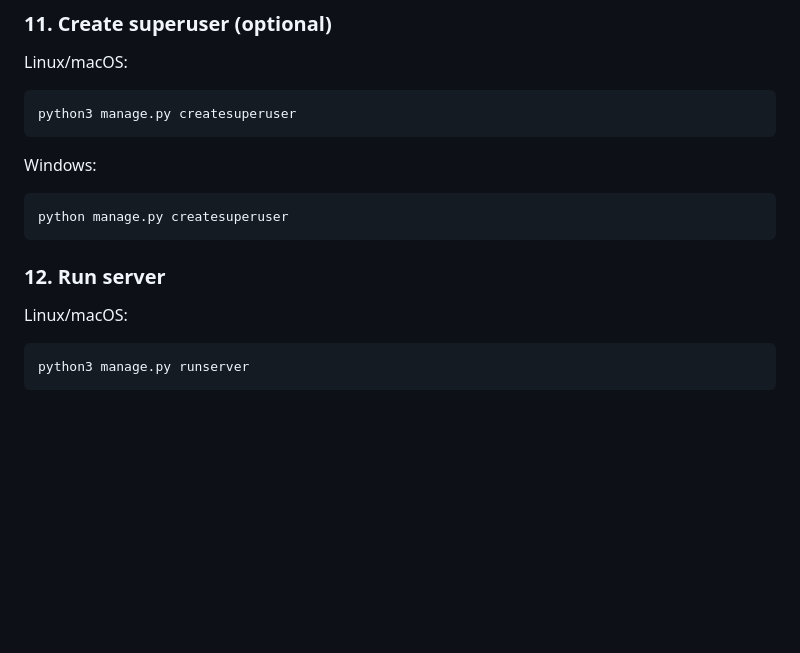
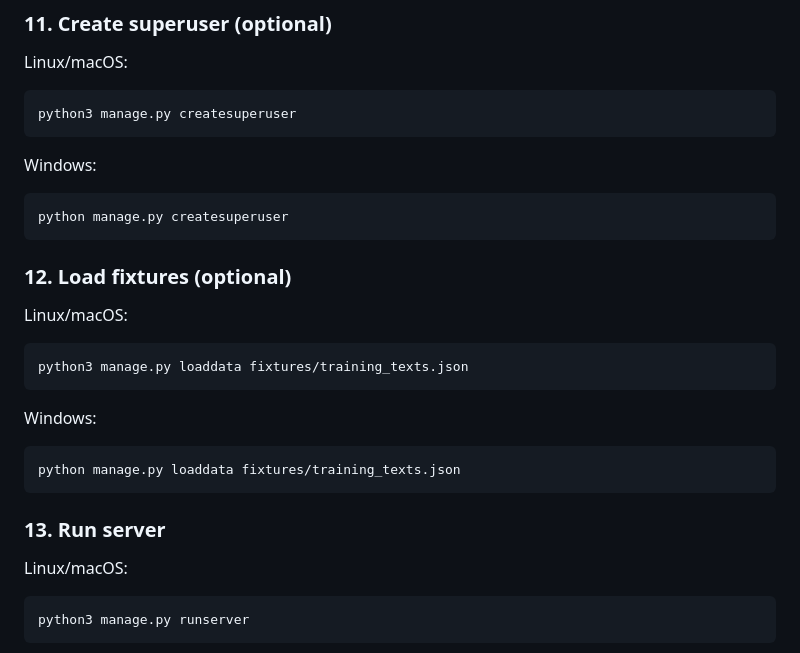
Before and after one commit to Silent0agent/HumanAIVerify, a Markdown page: README.md, the part around the change. Rendered like a GitHub page; blank space fills up the shorter version.

Commit message:
feature: fixtures in readme

````diff
--- a/README.md
+++ b/README.md
@@ -153,8 +153,21 @@ Windows:
 ```batch
 python manage.py createsuperuser
 ```
+### 12. Load fixtures (optional)
 
-### 12. Run server
+Linux/macOS:
+
+```bash
+python3 manage.py loaddata fixtures/training_texts.json
+```
+
+Windows:
+
+```batch
+python manage.py loaddata fixtures/training_texts.json
+```
+
+### 13. Run server
 
 Linux/macOS:
 
````
